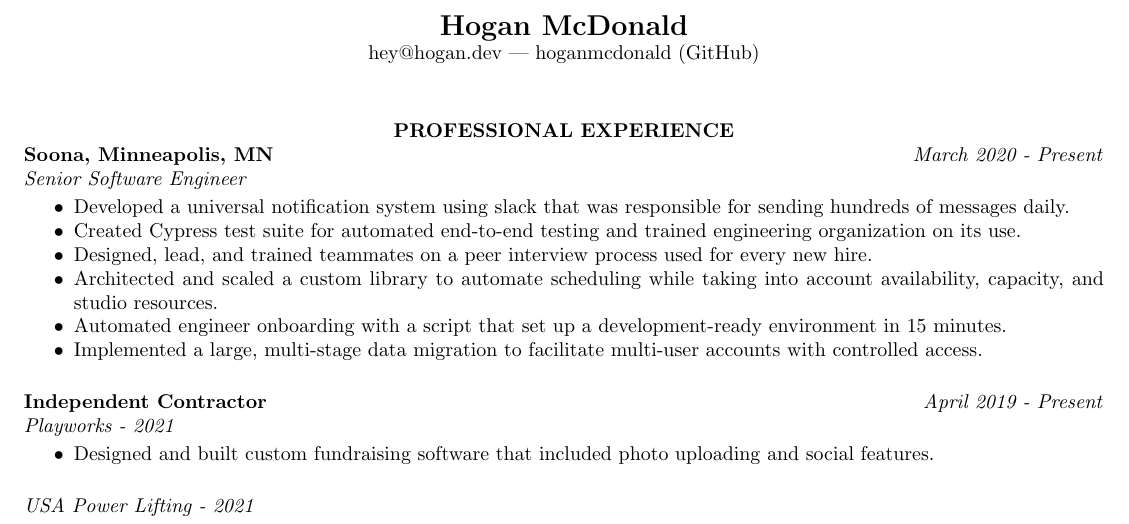
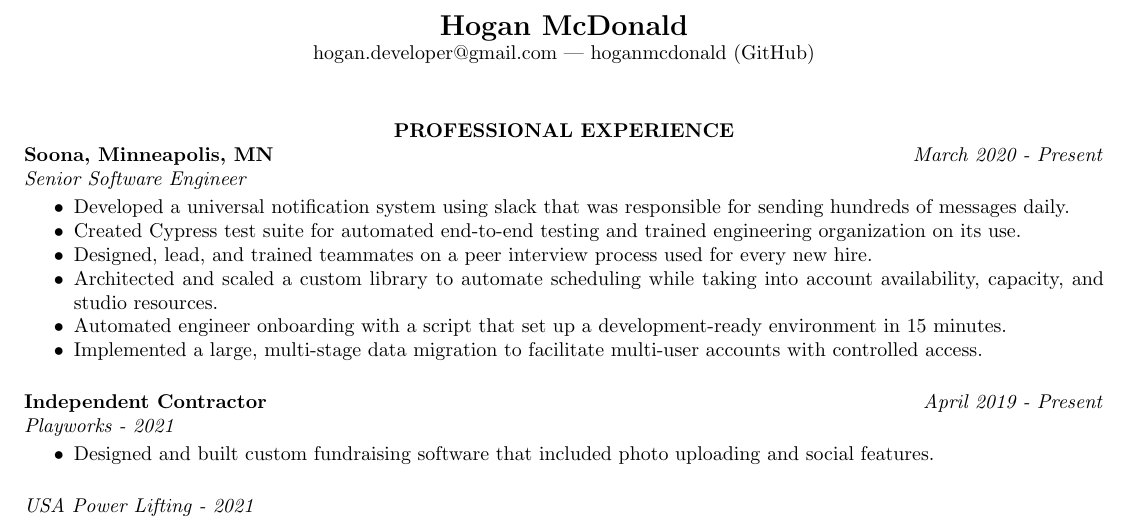
Before and after one commit to HoganMcDonald/resume, a LaTeX CV (resume.tex): part of the page, cut so that both start at the same text. Compiled offline with pdfLaTeX.

Commit message:
changes email on resume

```diff
--- a/resume.tex
+++ b/resume.tex
@@ -14,7 +14,7 @@
 \begin{document}
 	\thispagestyle{empty} % no header
 	\centerline{\bf \Large{Hogan McDonald}}
-  \centerline{hey@hogan.dev | hoganmcdonald (GitHub)}
+  \centerline{hogan.developer@gmail.com | hoganmcdonald (GitHub)}
 
 	\begin{resume}
 
```
Also changed, not shown: resume.pdf.
